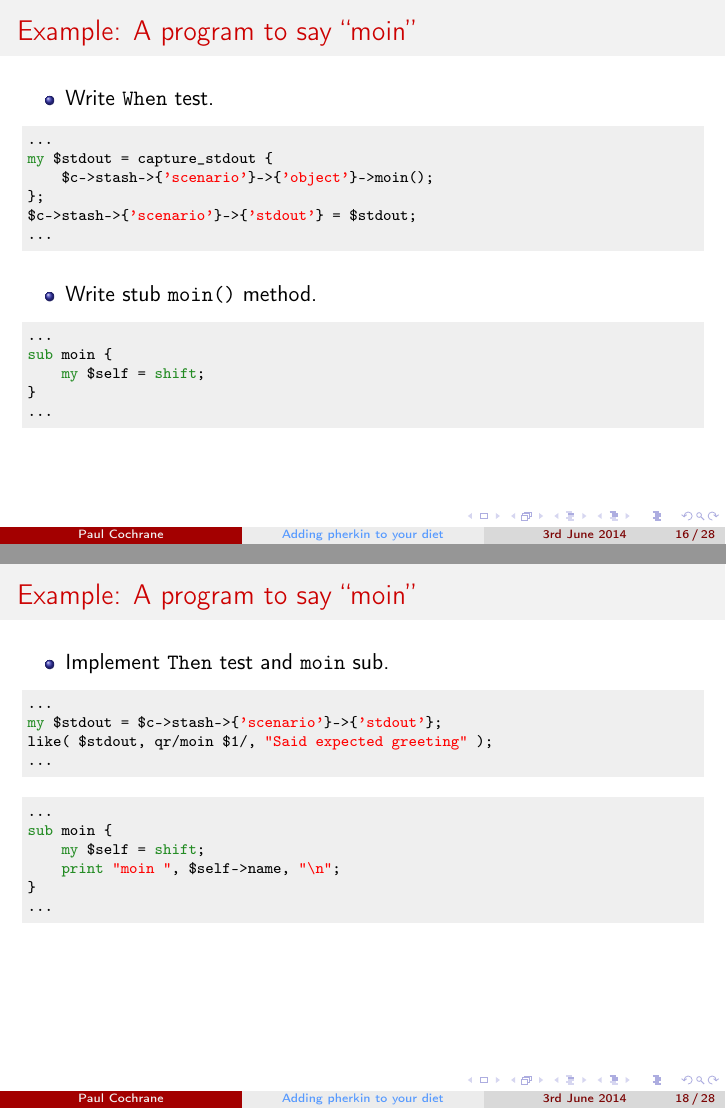
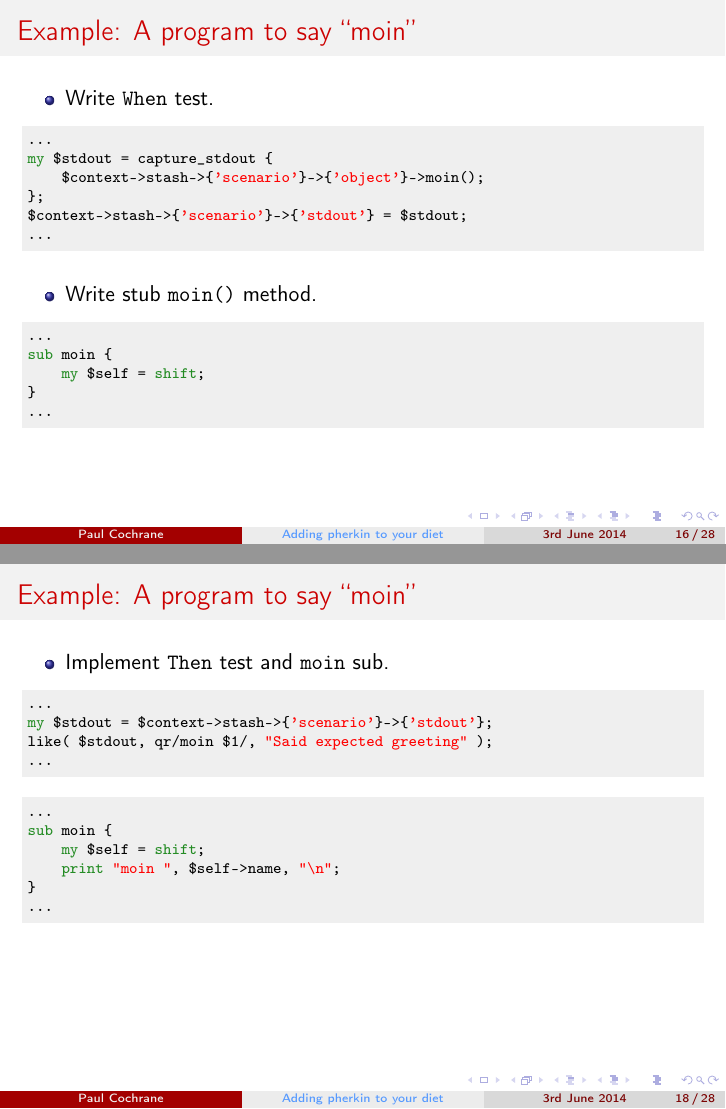
Before and after one commit to paultcochrane/bdd_perl_talk, LaTeX slides (bdd_perl.tex): pages 16 and 18 of 28, joined at a grey line. Compiled offline with pdfLaTeX.

Commit message:
$context is a much more descriptive name than $c

```diff
--- a/bdd_perl.tex
+++ b/bdd_perl.tex
@@ -393,7 +393,7 @@ Given qr/the name "(\w+)"/, func($c) {
     use MoinSayer;
     my $sayer = MoinSayer->new(name => $1);
     ok( $sayer, "Object created" );
-    $c->stash->{'scenario'}->{'object'} = $sayer;
+    $context->stash->{'scenario'}->{'object'} = $sayer;
 };
 \end{lstlisting}
 
@@ -463,9 +463,9 @@ Scenario: '\inscenario{one name}'
 \begin{lstlisting}[language=perl]
 ...
 my $stdout = capture_stdout {
-    $c->stash->{'scenario'}->{'object'}->moin();
+    $context->stash->{'scenario'}->{'object'}->moin();
 };
-$c->stash->{'scenario'}->{'stdout'} = $stdout;
+$context->stash->{'scenario'}->{'stdout'} = $stdout;
 ...
 \end{lstlisting}
 
@@ -516,7 +516,7 @@ Scenario: '\inscenario{one name}'
 
 \begin{lstlisting}[language=perl]
 ...
-my $stdout = $c->stash->{'scenario'}->{'stdout'};
+my $stdout = $context->stash->{'scenario'}->{'stdout'};
 like( $stdout, qr/moin $1/, "Said expected greeting" );
 ...
 \end{lstlisting}
```
Also changed, not shown: bdd_perl.tex (8 more changed lines), 1 other file.
